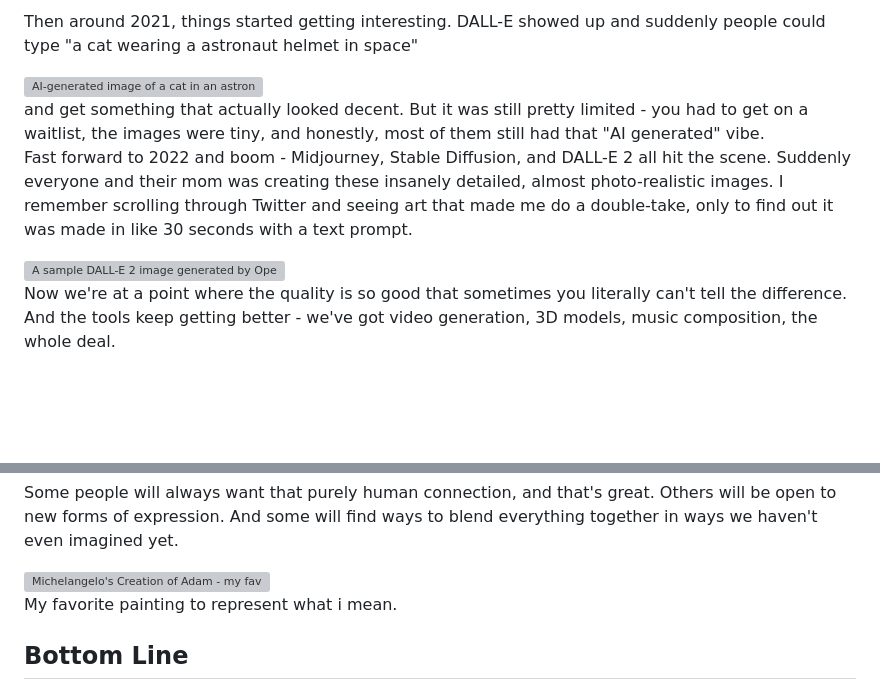
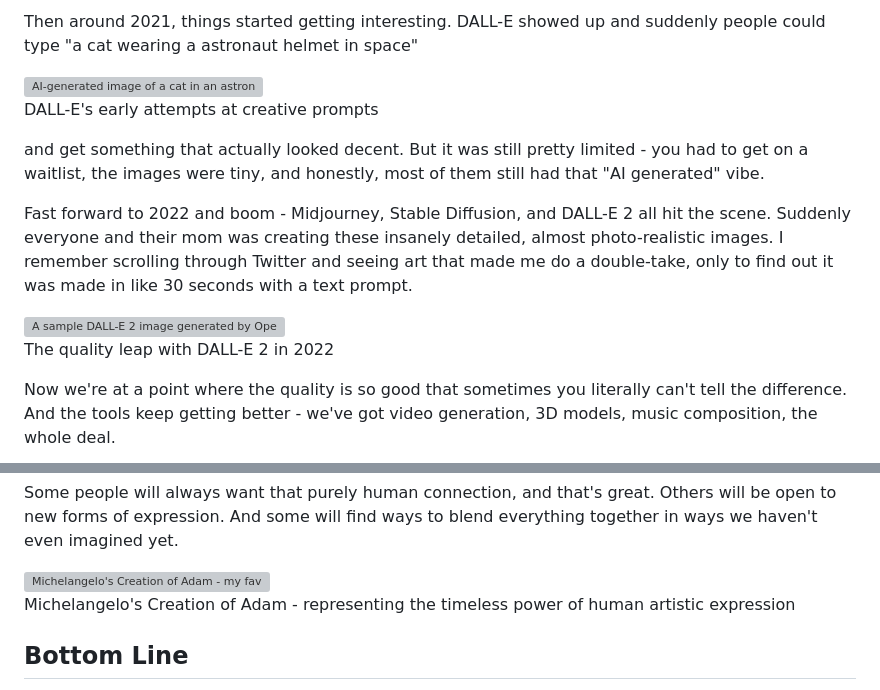
Before and after one commit to udaysinh-git/minimal-portfolio, a Markdown page: src/posts/Is_AI_the_end_of_ART.md, 2 parts joined by grey strips. Rendered like a GitHub page; blank space fills up the shorter version; grey boxes are pictures that could not be loaded.

```diff
--- a/src/posts/Is_AI_the_end_of_ART.md
+++ b/src/posts/Is_AI_the_end_of_ART.md
@@ -55,13 +64,16 @@ Then around 2021, things started getting interesting. DALL-E showed up and sudde
 
 <div class="post-images-masonry">
 <img src="https://t3.ftcdn.net/jpg/15/87/74/60/360_F_1587746083_knTWFeA8OGunJBnZNsQALNOCkIRxrPn2.jpg" alt="AI-generated image of a cat in an astronaut helmet gazing into space, blending sci-fi and pet themes." />
+<p>DALL-E's early attempts at creative prompts</p>
 </div>
+
 and get something that actually looked decent. But it was still pretty limited - you had to get on a waitlist, the images were tiny, and honestly, most of them still had that "AI generated" vibe.
 
 Fast forward to 2022 and boom - Midjourney, Stable Diffusion, and DALL-E 2 all hit the scene. Suddenly everyone and their mom was creating these insanely detailed, almost photo-realistic images. I remember scrolling through Twitter and seeing art that made me do a double-take, only to find out it was made in like 30 seconds with a text prompt.
 
 <div class="post-images-masonry">
 <img src="https://www.digitaltrends.com/wp-content/uploads/2022/10/DALL-E-2-Image-on-OpenAI.jpg?p=1" alt="A sample DALL-E 2 image generated by OpenAI, showing the leap in quality and creativity of AI art in 2022." />
+<p>The quality leap with DALL-E 2 in 2022</p>
 </div>
 
 Now we're at a point where the quality is so good that sometimes you literally can't tell the difference. And the tools keep getting better - we've got video generation, 3D models, music composition, the whole deal.
@@ -84,7 +96,7 @@ Some people will always want that purely human connection, and that's great. Oth
 
 <div class="post-images-masonry">
 <img src="https://upload.wikimedia.org/wikipedia/commons/5/5b/Michelangelo_-_Creation_of_Adam_%28cropped%29.jpg" alt="Michelangelo's Creation of Adam - my favorite painting" />
-<p style="text-align: center; font-style: italic; margin: 0.5rem 0 0 0;">My favorite painting to represent what i mean.</p>
+<p>Michelangelo's Creation of Adam - representing the timeless power of human artistic expression</p>
 </div>
 
 ## Bottom Line
```
Also changed, not shown: other parts of src/posts/Is_AI_the_end_of_ART.md (+12 -3 lines).
